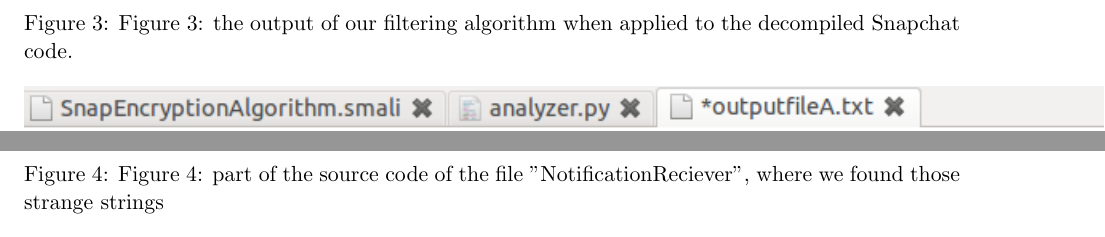
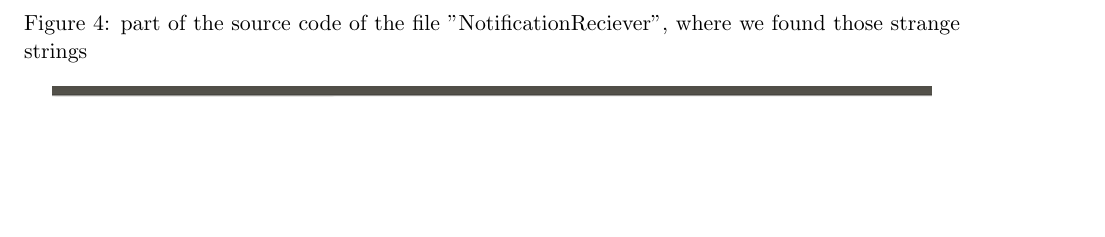
Before and after one commit to michaelx11/6.857-writeup, a LaTeX document (project.tex): two parts of pages 7 and 9 of 11 before the commit and part of page 9 of 11 after it, the two joined at a grey line, cut at the place of the change, the shorter picture padded with empty space. Compiled offline with pdfLaTeX.

Commit message:
Resized iamges, removed duplicate figure IDs

```diff
--- a/project.tex
+++ b/project.tex
@@ -142,4 +142,3 @@ probable that most if not all of these apps are in fact using their configuratio
 When we ran our basic Python analyzer on Snapchat, we got some interesting results: see Figure 3.
 
 \begin{figure}[H]
-  \caption{Figure 3: the output of our filtering algorithm when applied to the decompiled Snapchat code.}
@@ -174,9 +174,9 @@ The four strings that looked like poorly done passwords, however, were not found
 they came from to see if there was anything interesting in there: see Figure 4.
 
 \begin{figure}[H]
-  \caption{Figure 4: part of the source code of the file "NotificationReciever", where we found those strange strings}
+  \caption{part of the source code of the file "NotificationReciever", where we found those strange strings}
   \centering
-  \includegraphics[scale=0.8]{image4.png}
+  \includegraphics[scale=0.6]{image4.png}
 \end{figure}
 
 The code here is in Smali, which is difficult to read, but what's going on on this page is simple enough.  Four integer fields (designated by
```
Also changed, not shown: project.pdf, project.tex (3 more changed lines), 2 other files.
